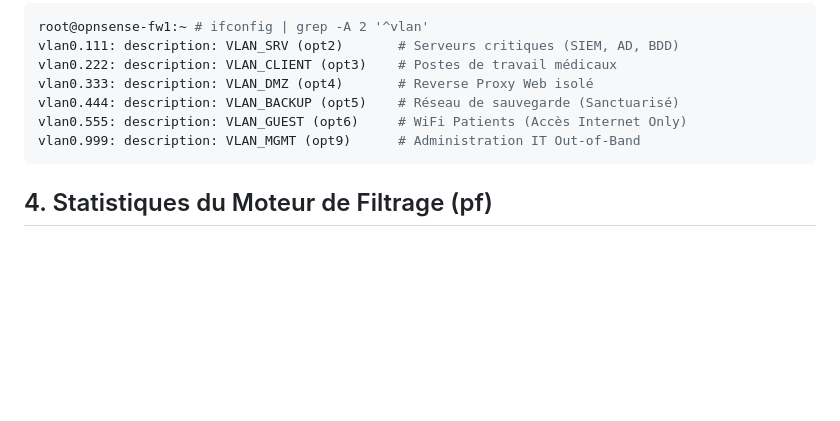
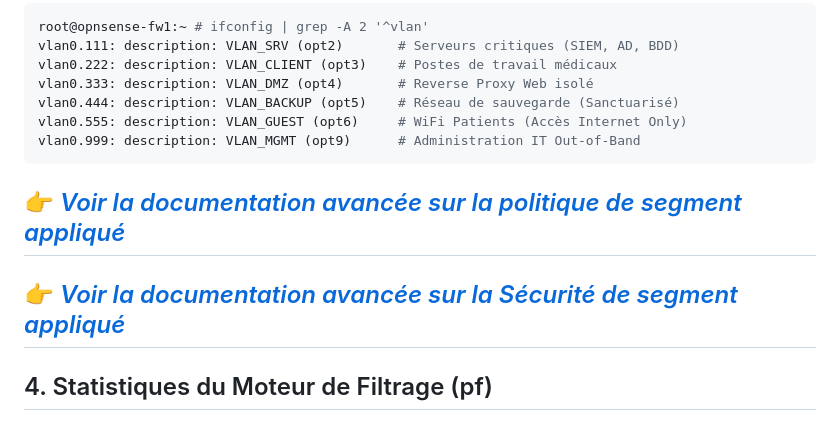
Before and after one commit to Yemah/resilience-infrastructure-portfolio, a Markdown page: configs/firewall/opnsense-ha-vlan-proof.md, the part around the change. Rendered like a GitHub page; blank space fills up the shorter version.

Commit message:
Update opnsense-ha-vlan-proof.md with documentation links
Added links to advanced documentation on segment policies.

````diff
--- a/configs/firewall/opnsense-ha-vlan-proof.md
+++ b/configs/firewall/opnsense-ha-vlan-proof.md
@@ -58,6 +58,12 @@ vlan0.444: description: VLAN_BACKUP (opt5)    # Réseau de sauvegarde (Sanctuari
 vlan0.555: description: VLAN_GUEST (opt6)     # WiFi Patients (Accès Internet Only)
 vlan0.999: description: VLAN_MGMT (opt9)      # Administration IT Out-of-Band
 ```
+
+👉 *[Voir la documentation avancée sur la politique de segment appliqué](compliance/matrice-conformite-hds.md)*
+---
+👉 *[Voir la documentation avancée sur la Sécurité de segment appliqué](compliance/matrice-flux-securite.md)*
+---
+
 ## 4. Statistiques du Moteur de Filtrage (pf)
 Le pare-feu applique une politique de Default Deny (Tout ce qui n'est pas explicitement autorisé est bloqué et tracé).
 
````
